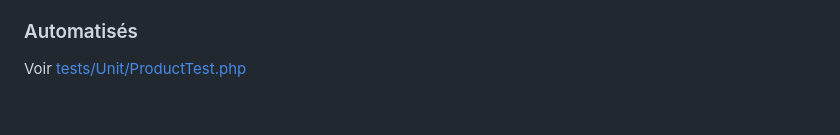
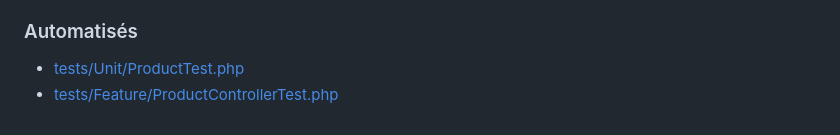
Before and after one commit to ThibautG/laravel_brief4_tests_unitaires, a Markdown page: README.md, the part around the change. GitHub-like rendering.

Commit message:
docs: update README with testing instructions

```diff
--- a/README.md
+++ b/README.md
@@ -76,4 +76,5 @@ Il faut que vos tests couvrent un maximum (idéalement toutes) de possibilités.
 
 ### Automatisés
 
-Voir [tests/Unit/ProductTest.php](tests/Unit/ProductTest.php)
+- [tests/Unit/ProductTest.php](tests/Unit/ProductTest.php)
+- [tests/Feature/ProductControllerTest.php](tests/Feature/ProductControllerTest.php)
```
